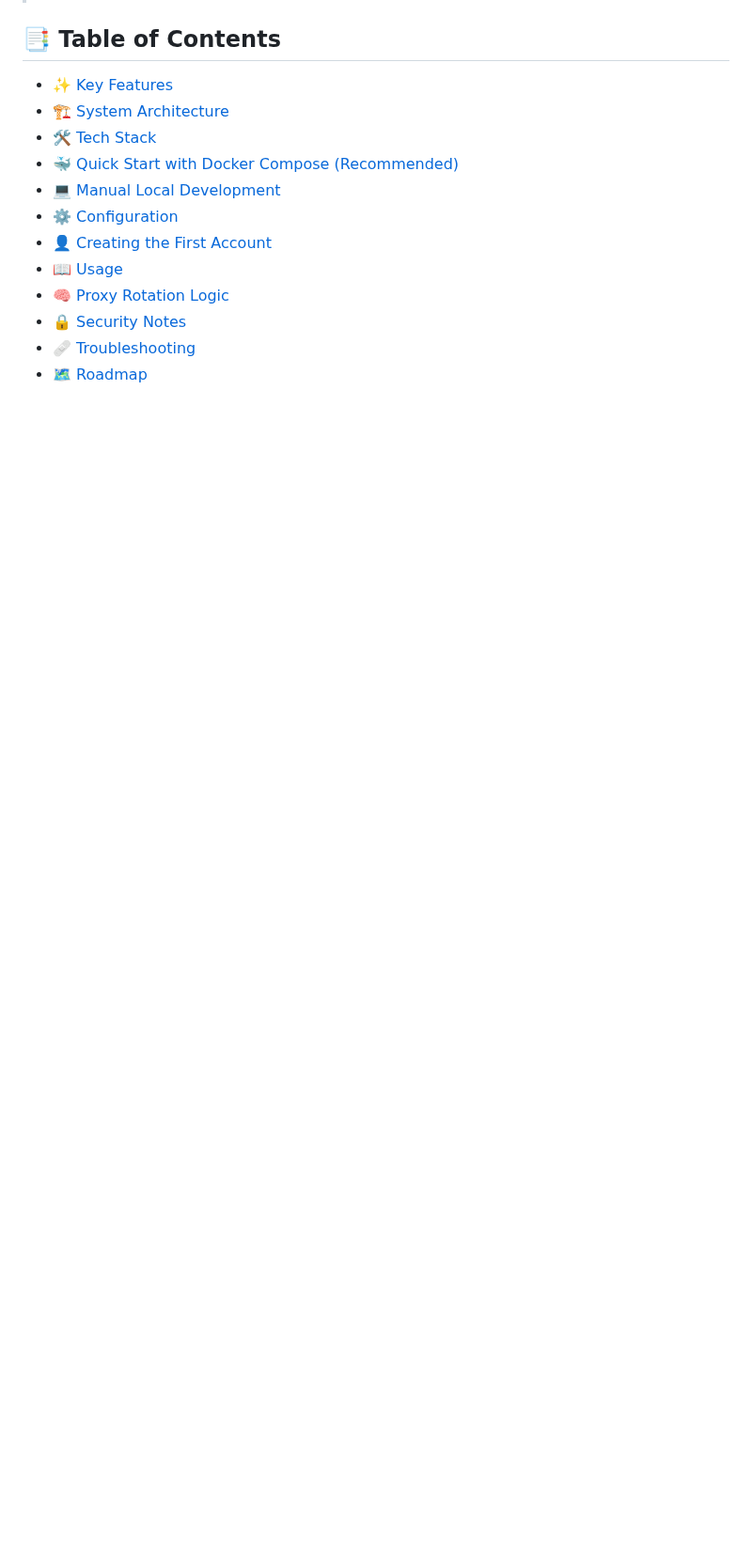
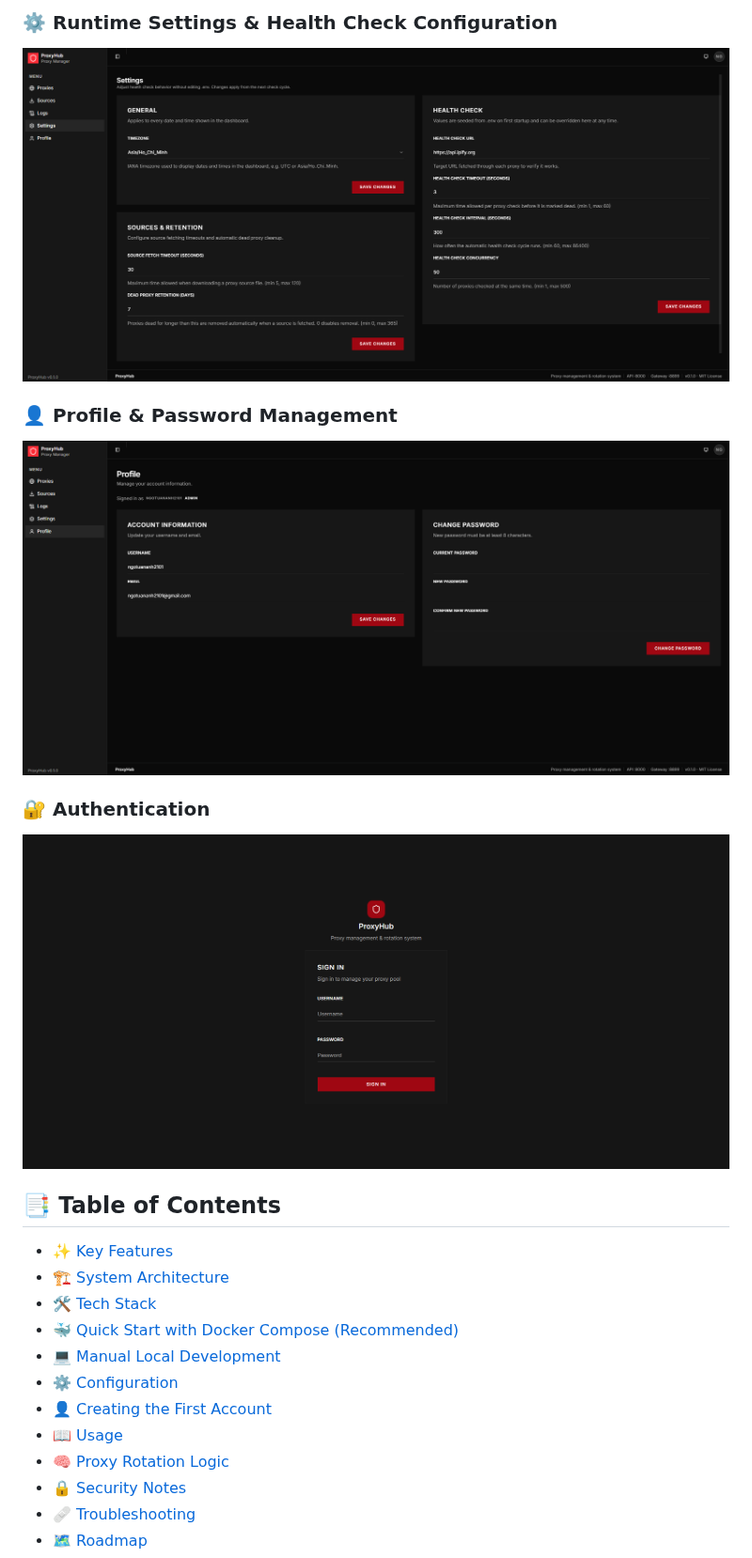
Before and after one commit to ngotuananh101/proxyhub, a Markdown page: README.md, the part around one of its changes. Shown at 94% size. Drawn GitHub-style; pictures changed too: screenshot/login-page.png (added), screenshot/profile-page.png (added), screenshot/setting-page.png (added); folded sections open; blank space fills up the shorter version.

```diff
--- a/README.md
+++ b/README.md
@@ -10,3 +24,13 @@ ProxyHub is an open-source full-stack application for managing, health-checking,
+### ⚙️ Runtime Settings & Health Check Configuration
+![Settings](screenshot/setting-page.png)
+
+### 👤 Profile & Password Management
+![Profile](screenshot/profile-page.png)
+
+### 🔐 Authentication
+![Login](screenshot/login-page.png)
+
+</details>
 
 ## 📑 Table of Contents
 
```
Also changed, not shown: other parts of README.md (+15 -1 lines), screenshot/logs-page.png (added), screenshot/proxy-page.png (added), screenshot/source-page.png (added).
